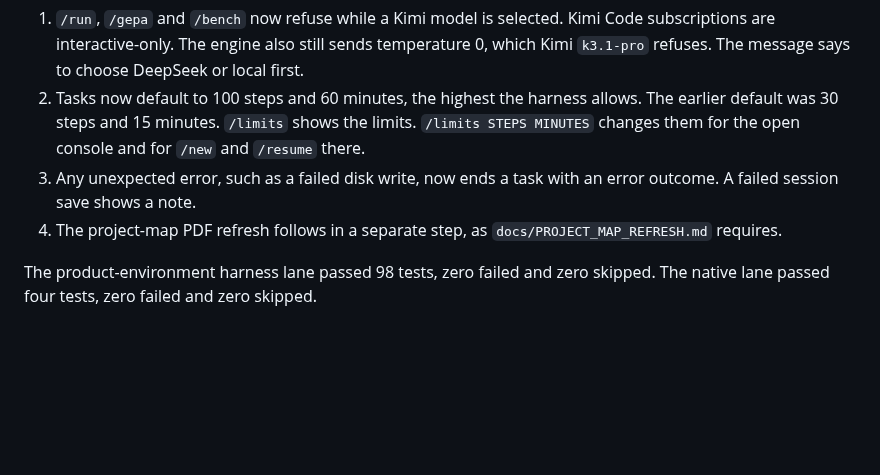
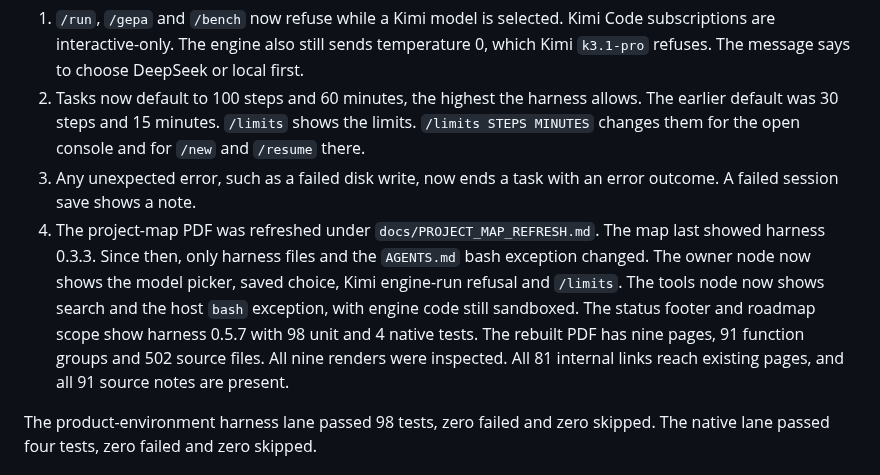
Before and after one commit to BGonnermann/Compertum, a Markdown page: docs/CURRENT_CHECKPOINT.md, the part around the change. Rendered like a GitHub page; blank space fills up the shorter version.

Commit message:
Record the project-map refresh for harness 0.5.7
The map now shows the harness model picker, saved model choice, Kimi
engine-run refusal, /limits, the search tool and the host bash owner
exception. The rebuilt nine-page PDF was inspected page by page; all 81
internal links reach existing pages.

Co-Authored-By: Claude Opus 5.5 <noreply@anthropic.com>

```diff
--- a/docs/CURRENT_CHECKPOINT.md
+++ b/docs/CURRENT_CHECKPOINT.md
@@ -8,7 +8,12 @@ The owner asked what to fix before regular use and approved four items.
 2. Tasks now default to 100 steps and 60 minutes, the highest the harness allows. The earlier default was 30 steps and 15 minutes.
    `/limits` shows the limits. `/limits STEPS MINUTES` changes them for the open console and for `/new` and `/resume` there.
 3. Any unexpected error, such as a failed disk write, now ends a task with an error outcome. A failed session save shows a note.
-4. The project-map PDF refresh follows in a separate step, as `docs/PROJECT_MAP_REFRESH.md` requires.
+4. The project-map PDF was refreshed under `docs/PROJECT_MAP_REFRESH.md`. The map last showed harness 0.3.3.
+   Since then, only harness files and the `AGENTS.md` bash exception changed. The owner node now shows the model picker,
+   saved choice, Kimi engine-run refusal and `/limits`. The tools node now shows search and the host `bash` exception,
+   with engine code still sandboxed. The status footer and roadmap scope show harness 0.5.7 with 98 unit and 4 native tests.
+   The rebuilt PDF has nine pages, 91 function groups and 502 source files. All nine renders were inspected.
+   All 81 internal links reach existing pages, and all 91 source notes are present.
 
 The product-environment harness lane passed 98 tests, zero failed and zero skipped. The native lane passed four tests, zero failed and zero skipped.
 
```
